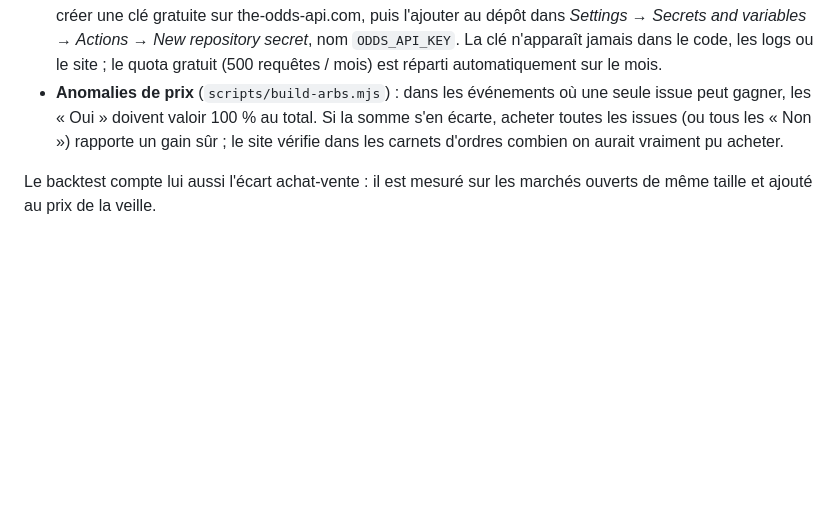
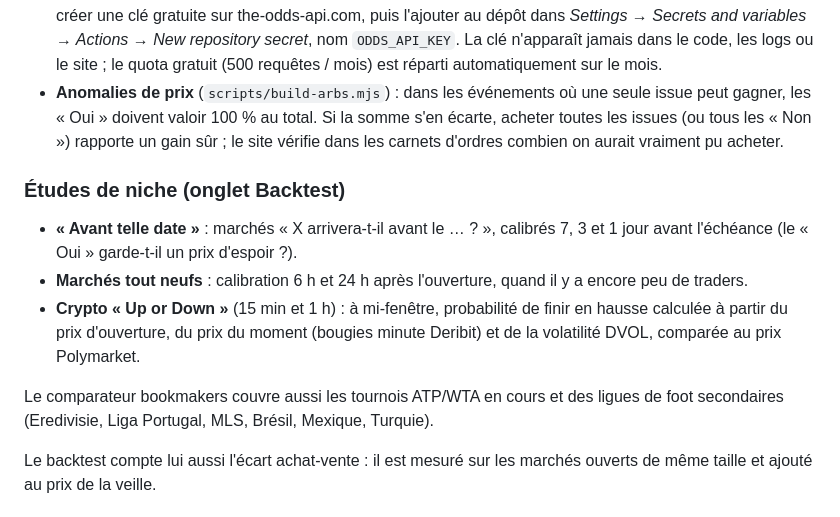
Before and after one commit to fk1070893-arch/Polymarket, a Markdown page: README.md, the part around the change. Drawn GitHub-style; blank space fills up the shorter version.

Commit message:
README : études de niche
Co-Authored-By: Claude Opus 5.5 <noreply@anthropic.com>
Claude-Session: https://claude.ai/code/session_01P5X4yCEXBfRBdjptgABvbc

```diff
--- a/README.md
+++ b/README.md
@@ -55,6 +55,14 @@ L'onglet **Stratégies** met les idées à l'épreuve sur les marchés en cours,
 - **Copier les paris suspects** (`scripts/build-copy.mjs`) : à chaque alerte de score 50+, 1 $ sur la même issue au prix du moment où le site la voit. Le prix payé par le wallet suspect est noté pour mesurer ce que coûte le temps de réaction.
 - **Sport contre bookmakers** (`scripts/build-odds.mjs`) : les cotes des bookmakers (Pinnacle en priorité, via The Odds API), sans leur marge, comparées au prix d'achat Polymarket. Écart d'au moins 3 pts dans les 24 h avant le match → 1 $ fictif. La précision des deux (score de Brier) est aussi suivie. **Activation :** créer une clé gratuite sur the-odds-api.com, puis l'ajouter au dépôt dans *Settings → Secrets and variables → Actions → New repository secret*, nom `ODDS_API_KEY`. La clé n'apparaît jamais dans le code, les logs ou le site ; le quota gratuit (500 requêtes / mois) est réparti automatiquement sur le mois.
 - **Anomalies de prix** (`scripts/build-arbs.mjs`) : dans les événements où une seule issue peut gagner, les « Oui » doivent valoir 100 % au total. Si la somme s'en écarte, acheter toutes les issues (ou tous les « Non ») rapporte un gain sûr ; le site vérifie dans les carnets d'ordres combien on aurait vraiment pu acheter.
+
+### Études de niche (onglet Backtest)
+
+- **« Avant telle date »** : marchés « X arrivera-t-il avant le … ? », calibrés 7, 3 et 1 jour avant l'échéance (le « Oui » garde-t-il un prix d'espoir ?).
+- **Marchés tout neufs** : calibration 6 h et 24 h après l'ouverture, quand il y a encore peu de traders.
+- **Crypto « Up or Down »** (15 min et 1 h) : à mi-fenêtre, probabilité de finir en hausse calculée à partir du prix d'ouverture, du prix du moment (bougies minute Deribit) et de la volatilité DVOL, comparée au prix Polymarket.
+
+Le comparateur bookmakers couvre aussi les tournois ATP/WTA en cours et des ligues de foot secondaires (Eredivisie, Liga Portugal, MLS, Brésil, Mexique, Turquie).
 
 Le backtest compte lui aussi l'écart achat-vente : il est mesuré sur les marchés ouverts de même taille et ajouté au prix de la veille.
 
```
